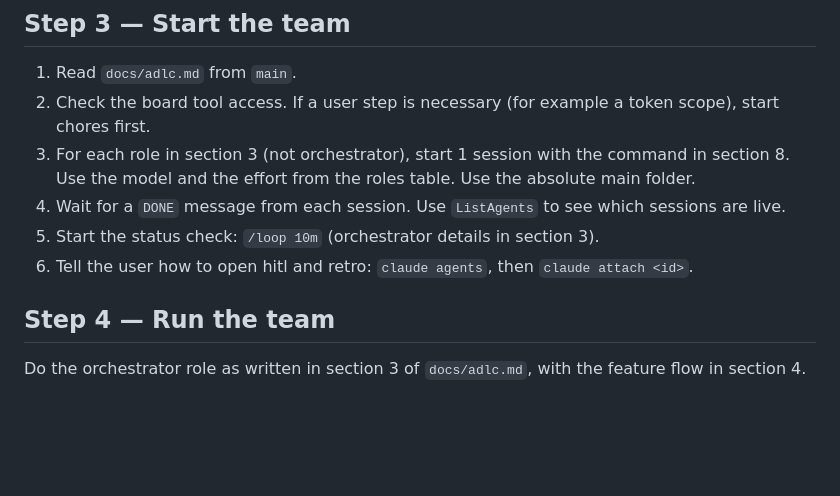
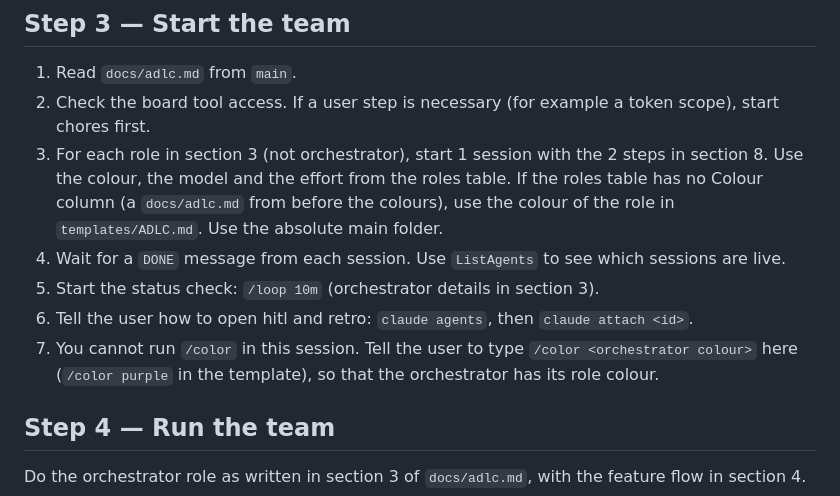
Before and after one commit to ai-ready-future/skills, a Markdown page: skills/sofa/SKILL.md, the part around the change. Drawn GitHub-style; blank space fills up the shorter version.

Commit message:
feat(sofa): give each role a fixed session colour
Each session starts with /color <role colour> as its first prompt, then
gets the role prompt by SendMessage. The fixed /color also stops the
productivity session colour mod in that session.

Co-Authored-By: Claude Opus 5.5 <noreply@anthropic.com>
Claude-Session: https://claude.ai/code/session_01JH3Vfj9eHxqiY8GzG3iYxs

```diff
--- a/skills/sofa/SKILL.md
+++ b/skills/sofa/SKILL.md
@@ -54,10 +54,11 @@ Check these before step 2. If one is missing, tell the user the exact install st
 
 1. Read `docs/adlc.md` from `main`.
 2. Check the board tool access. If a user step is necessary (for example a token scope), start chores first.
-3. For each role in section 3 (not orchestrator), start 1 session with the command in section 8. Use the model and the effort from the roles table. Use the absolute main folder.
+3. For each role in section 3 (not orchestrator), start 1 session with the 2 steps in section 8. Use the colour, the model and the effort from the roles table. If the roles table has no Colour column (a `docs/adlc.md` from before the colours), use the colour of the role in `templates/ADLC.md`. Use the absolute main folder.
 4. Wait for a `DONE` message from each session. Use `ListAgents` to see which sessions are live.
 5. Start the status check: `/loop 10m` (orchestrator details in section 3).
 6. Tell the user how to open hitl and retro: `claude agents`, then `claude attach <id>`.
+7. You cannot run `/color` in this session. Tell the user to type `/color <orchestrator colour>` here (`/color purple` in the template), so that the orchestrator has its role colour.
 
 ## Step 4 — Run the team
 
```
Also changed, not shown: 1 other file.
